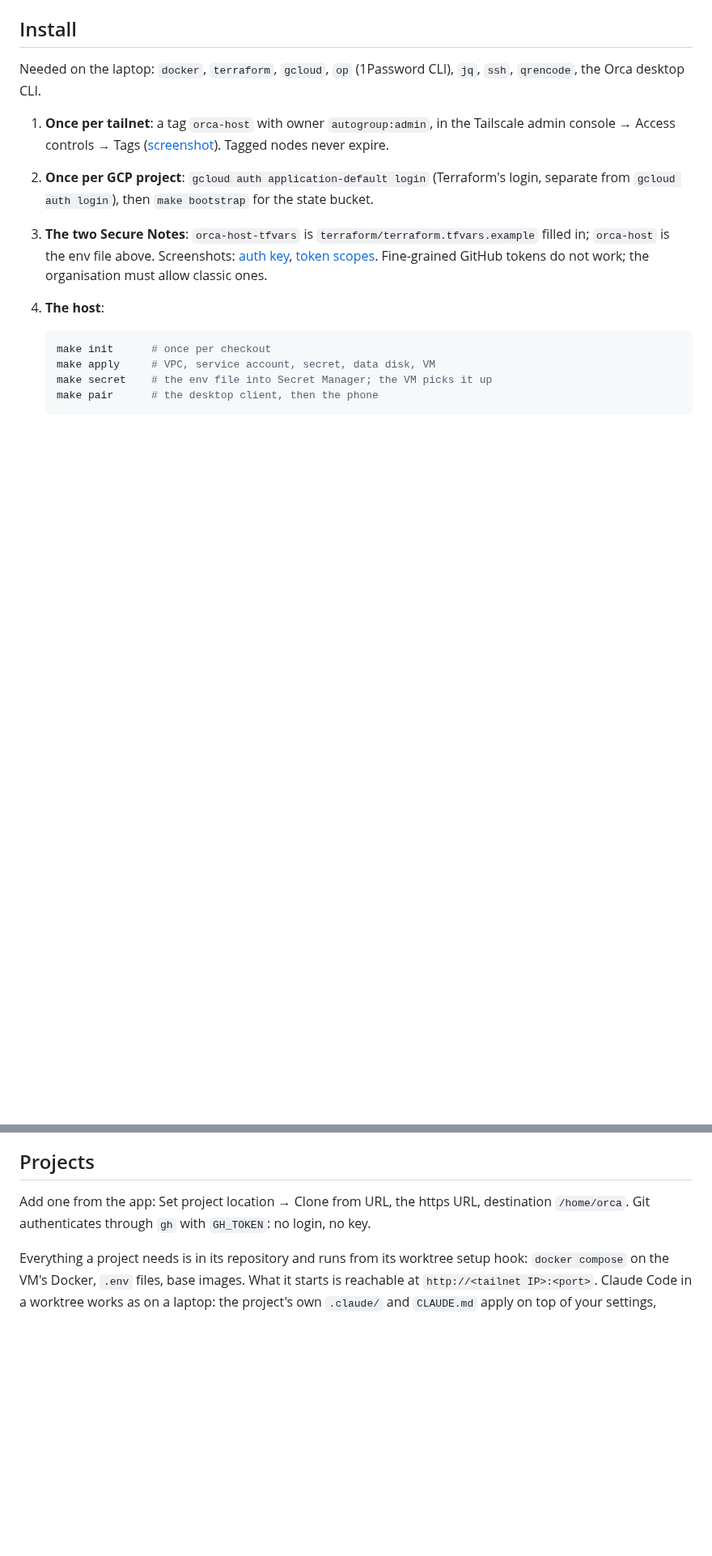
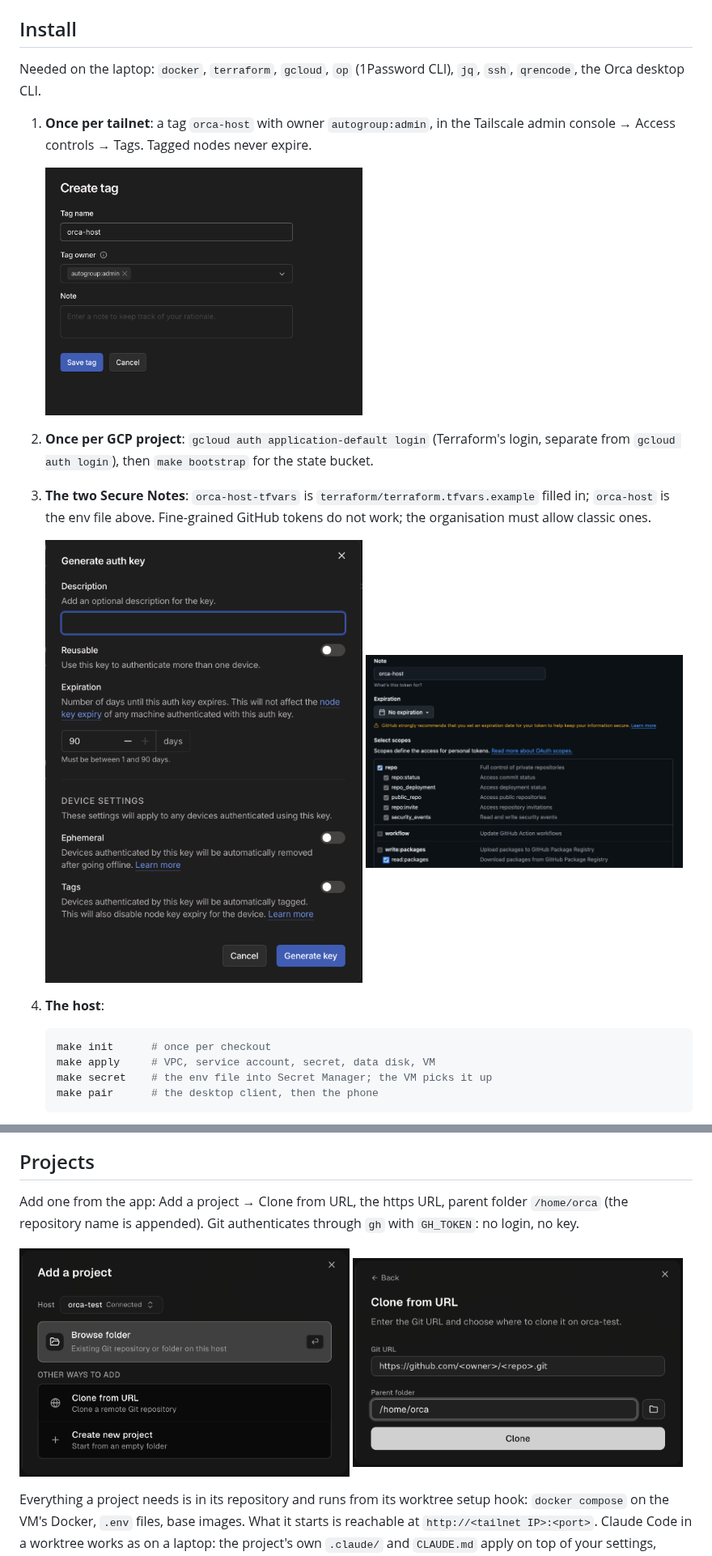
Before and after one commit to qrafttech/orca-host, a Markdown page: README.md, 2 parts joined by grey strips. Shown at 81% size. Rendered like a GitHub page; pictures changed too: docs/orca-add-project.png (added), docs/orca-clone-from-url.png (added); blank space fills up the shorter version.

Commit message:
README: screenshots of Add a project and Clone from URL, the console ones back inline
The Orca dialogs are cropped to the dialog; the Git URL in the clone one is a placeholder.

Co-Authored-By: Claude <noreply@anthropic.com>

````diff
--- a/README.md
+++ b/README.md
@@ -34,9 +34,15 @@ On the host it lives in Secret Manager: `make secret` uploads it from 1Password,
 
 Needed on the laptop: `docker`, `terraform`, `gcloud`, `op` (1Password CLI), `jq`, `ssh`, `qrencode`, the Orca desktop CLI.
 
-1. **Once per tailnet**: a tag `orca-host` with owner `autogroup:admin`, in the Tailscale admin console → Access controls → Tags ([screenshot](docs/tailscale-tag.png)). Tagged nodes never expire.
+1. **Once per tailnet**: a tag `orca-host` with owner `autogroup:admin`, in the Tailscale admin console → Access controls → Tags. Tagged nodes never expire.
+
+   <img src="docs/tailscale-tag.png" width="49%" alt="Create tag">
+
 2. **Once per GCP project**: `gcloud auth application-default login` (Terraform's login, separate from `gcloud auth login`), then `make bootstrap` for the state bucket.
-3. **The two Secure Notes**: `orca-host-tfvars` is `terraform/terraform.tfvars.example` filled in; `orca-host` is the env file above. Screenshots: [auth key](docs/tailscale-auth-key.png), [token scopes](docs/github-token.png). Fine-grained GitHub tokens do not work; the organisation must allow classic ones.
+3. **The two Secure Notes**: `orca-host-tfvars` is `terraform/terraform.tfvars.example` filled in; `orca-host` is the env file above. Fine-grained GitHub tokens do not work; the organisation must allow classic ones.
+
+   <img src="docs/tailscale-auth-key.png" width="49%" alt="Generate auth key"> <img src="docs/github-token.png" width="49%" alt="Token scopes">
+
 4. **The host**:
 
    ```bash
@@ -50,7 +56,9 @@ Needed on the laptop: `docker`, `terraform`, `gcloud`, `op` (1Password CLI), `jq
 
 ## Projects
 
-Add one from the app: Set project location → Clone from URL, the https URL, destination `/home/orca`. Git authenticates through `gh` with `GH_TOKEN`: no login, no key.
+Add one from the app: Add a project → Clone from URL, the https URL, parent folder `/home/orca` (the repository name is appended). Git authenticates through `gh` with `GH_TOKEN`: no login, no key.
+
+<img src="docs/orca-add-project.png" width="49%" alt="Add a project"> <img src="docs/orca-clone-from-url.png" width="49%" alt="Clone from URL">
 
 Everything a project needs is in its repository and runs from its worktree setup hook: `docker compose` on the VM's Docker, `.env` files, base images. What it starts is reachable at `http://<tailnet IP>:<port>`. Claude Code in a worktree works as on a laptop: the project's own `.claude/` and `CLAUDE.md` apply on top of your settings, hooks run in the container (`ruby`, `python3`, `node` are there), and workspace trust is asked once per project.
 
````
